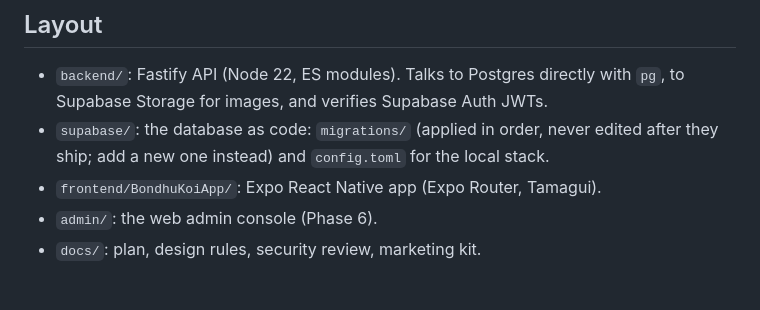
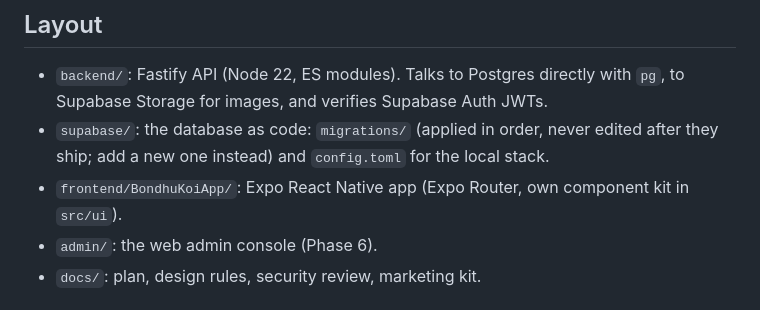
Before and after one commit to omikhan4901/bondhukoi, a Markdown page: CLAUDE.md, the part around the change. GitHub-like rendering.

Commit message:
CLAUDE.md: the app no longer uses Tamagui

```diff
--- a/CLAUDE.md
+++ b/CLAUDE.md
@@ -12,7 +12,7 @@ credits, payments or pricing.
   to Supabase Storage for images, and verifies Supabase Auth JWTs.
 - `supabase/`: the database as code: `migrations/` (applied in order, never edited after
   they ship; add a new one instead) and `config.toml` for the local stack.
-- `frontend/BondhuKoiApp/`: Expo React Native app (Expo Router, Tamagui).
+- `frontend/BondhuKoiApp/`: Expo React Native app (Expo Router, own component kit in `src/ui`).
 - `admin/`: the web admin console (Phase 6).
 - `docs/`: plan, design rules, security review, marketing kit.
 
```
